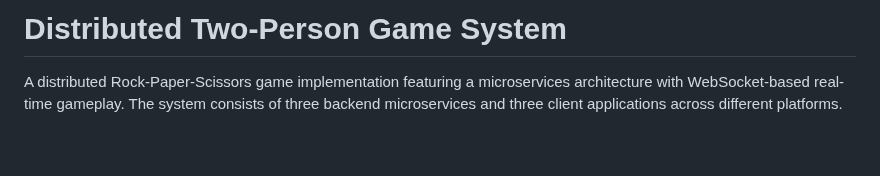
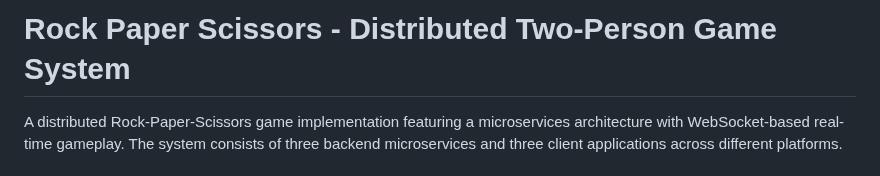
Before and after one commit to FestinaAvdiu/GameProject, a Markdown page: README.md, the part around the change. Drawn GitHub-style; blank space fills up the shorter version.

```diff
--- a/README.md
+++ b/README.md
@@ -1,4 +1,4 @@
-# Distributed Two-Person Game System
+# Rock Paper Scissors - Distributed Two-Person Game System
 
 A distributed Rock-Paper-Scissors game implementation featuring a microservices architecture with WebSocket-based real-time gameplay. The system consists of three backend microservices and three client applications across different platforms.
 
```
